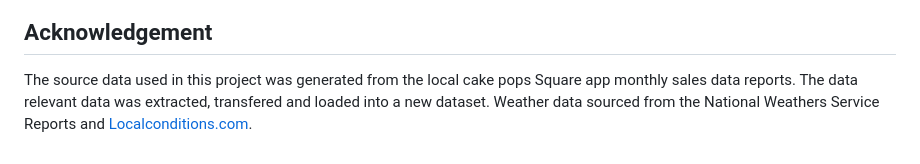
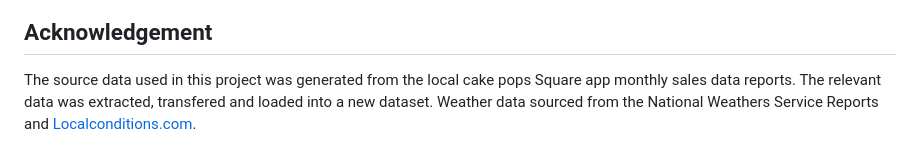
Before and after one commit to Aunestly/Cake-Pop-Sales-Analysis, a Markdown page: README.md, the part around one of its changes. Drawn GitHub-style.

```diff
--- a/README.md
+++ b/README.md
@@ -37,4 +39,4 @@ By clicking [here](https://github.com/Aunestly/Cake-Pop-Sales-Analysis/blob/main
 ![data viz](https://github.com/Aunestly/Cake-Pop-Sales-Analysis/blob/main/images/Dashboard1.png)
 
 ## Acknowledgement
-The source data used in this project was generated from the local cake pops Square app monthly sales data reports. The data relevant data was extracted, transfered and loaded into a new dataset. Weather data sourced from the National Weathers Service Reports and [Localconditions.com](https://www.localconditions.com/weather-kenwood-ohio/oh334/past.php).
+The source data used in this project was generated from the local cake pops Square app monthly sales data reports. The relevant data was extracted, transfered and loaded into a new dataset. Weather data sourced from the National Weathers Service Reports and [Localconditions.com](https://www.localconditions.com/weather-kenwood-ohio/oh334/past.php).
```
Also changed, not shown: other parts of README.md (+2 -0 lines).
